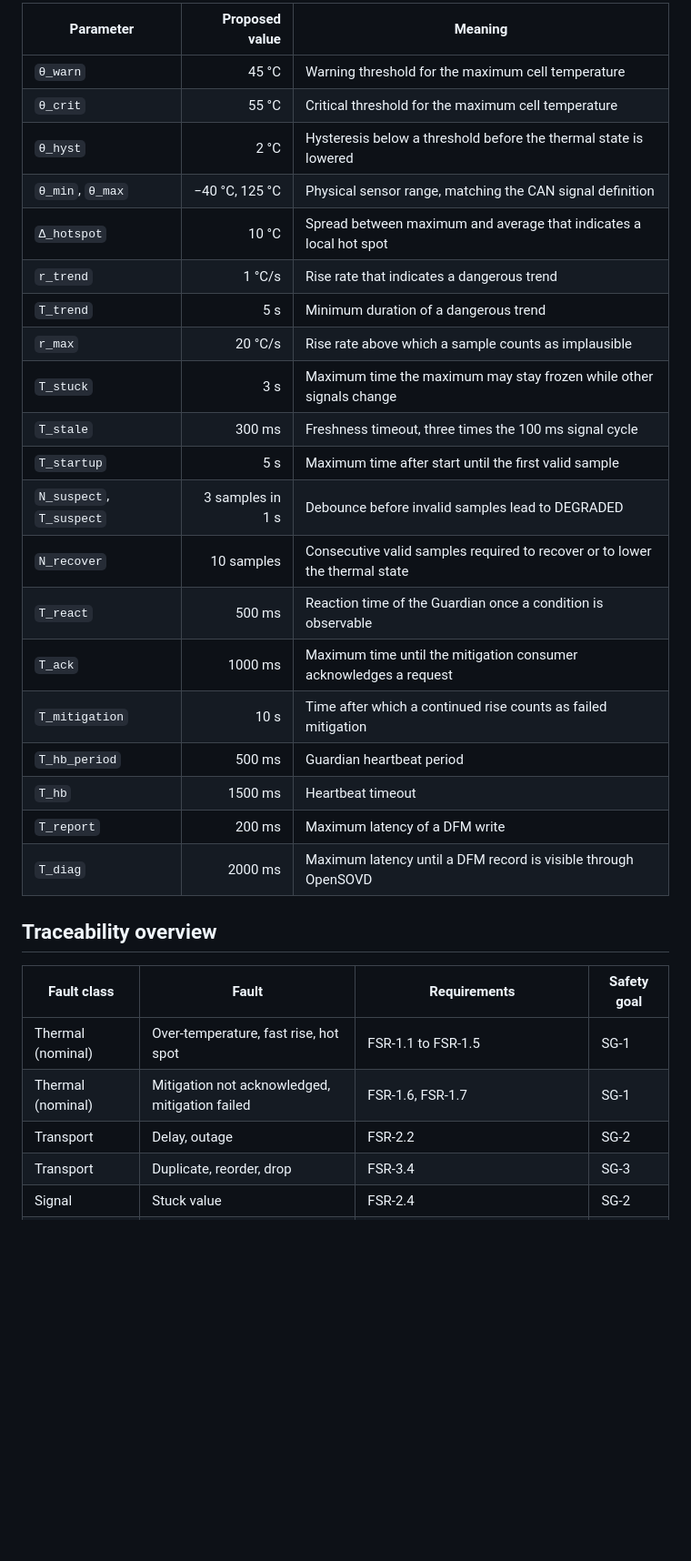
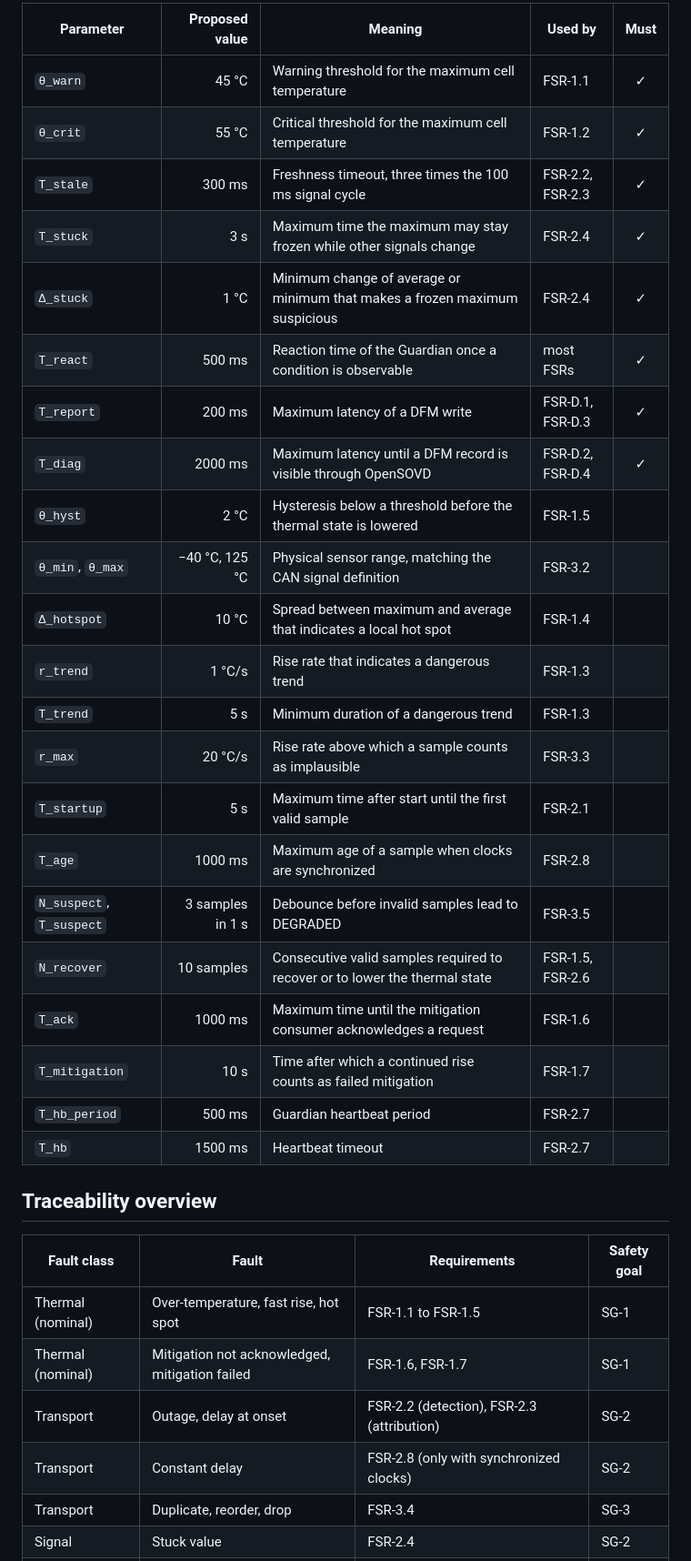
Before and after one commit to Eclipse-SDV-Hackathon-Chapter-Four/ota-outlaws, a Markdown page: docs/explanation/safety-concept.md, the part around one of its changes. Shown at 91% size. Rendered like a GitHub page; blank space fills up the shorter version.

```diff
--- a/docs/explanation/safety-concept.md
+++ b/docs/explanation/safety-concept.md
@@ -212,26 +249,28 @@ of truth; this table then only explains the values.
 
-| Parameter | Proposed value | Meaning |
-|-----------|---------------:|---------|
-| `θ_warn` | 45 °C | Warning threshold for the maximum cell temperature |
-| `θ_crit` | 55 °C | Critical threshold for the maximum cell temperature |
-| `θ_hyst` | 2 °C | Hysteresis below a threshold before the thermal state is lowered |
-| `θ_min`, `θ_max` | −40 °C, 125 °C | Physical sensor range, matching the CAN signal definition |
-| `Δ_hotspot` | 10 °C | Spread between maximum and average that indicates a local hot spot |
-| `r_trend` | 1 °C/s | Rise rate that indicates a dangerous trend |
-| `T_trend` | 5 s | Minimum duration of a dangerous trend |
-| `r_max` | 20 °C/s | Rise rate above which a sample counts as implausible |
-| `T_stuck` | 3 s | Maximum time the maximum may stay frozen while other signals change |
-| `T_stale` | 300 ms | Freshness timeout, three times the 100 ms signal cycle |
-| `T_startup` | 5 s | Maximum time after start until the first valid sample |
-| `N_suspect`, `T_suspect` | 3 samples in 1 s | Debounce before invalid samples lead to DEGRADED |
-| `N_recover` | 10 samples | Consecutive valid samples required to recover or to lower the thermal state |
-| `T_react` | 500 ms | Reaction time of the Guardian once a condition is observable |
-| `T_ack` | 1000 ms | Maximum time until the mitigation consumer acknowledges a request |
-| `T_mitigation` | 10 s | Time after which a continued rise counts as failed mitigation |
-| `T_hb_period` | 500 ms | Guardian heartbeat period |
-| `T_hb` | 1500 ms | Heartbeat timeout |
-| `T_report` | 200 ms | Maximum latency of a DFM write |
-| `T_diag` | 2000 ms | Maximum latency until a DFM record is visible through OpenSOVD |
+| Parameter | Proposed value | Meaning | Used by | Must |
+|-----------|---------------:|---------|---------|:----:|
+| `θ_warn` | 45 °C | Warning threshold for the maximum cell temperature | FSR-1.1 | ✓ |
+| `θ_crit` | 55 °C | Critical threshold for the maximum cell temperature | FSR-1.2 | ✓ |
+| `T_stale` | 300 ms | Freshness timeout, three times the 100 ms signal cycle | FSR-2.2, FSR-2.3 | ✓ |
+| `T_stuck` | 3 s | Maximum time the maximum may stay frozen while other signals change | FSR-2.4 | ✓ |
+| `Δ_stuck` | 1 °C | Minimum change of average or minimum that makes a frozen maximum suspicious | FSR-2.4 | ✓ |
+| `T_react` | 500 ms | Reaction time of the Guardian once a condition is observable | most FSRs | ✓ |
+| `T_report` | 200 ms | Maximum latency of a DFM write | FSR-D.1, FSR-D.3 | ✓ |
+| `T_diag` | 2000 ms | Maximum latency until a DFM record is visible through OpenSOVD | FSR-D.2, FSR-D.4 | ✓ |
+| `θ_hyst` | 2 °C | Hysteresis below a threshold before the thermal state is lowered | FSR-1.5 | |
+| `θ_min`, `θ_max` | −40 °C, 125 °C | Physical sensor range, matching the CAN signal definition | FSR-3.2 | |
+| `Δ_hotspot` | 10 °C | Spread between maximum and average that indicates a local hot spot | FSR-1.4 | |
+| `r_trend` | 1 °C/s | Rise rate that indicates a dangerous trend | FSR-1.3 | |
+| `T_trend` | 5 s | Minimum duration of a dangerous trend | FSR-1.3 | |
+| `r_max` | 20 °C/s | Rise rate above which a sample counts as implausible | FSR-3.3 | |
+| `T_startup` | 5 s | Maximum time after start until the first valid sample | FSR-2.1 | |
+| `T_age` | 1000 ms | Maximum age of a sample when clocks are synchronized | FSR-2.8 | |
+| `N_suspect`, `T_suspect` | 3 samples in 1 s | Debounce before invalid samples lead to DEGRADED | FSR-3.5 | |
+| `N_recover` | 10 samples | Consecutive valid samples required to recover or to lower the thermal state | FSR-1.5, FSR-2.6 | |
+| `T_ack` | 1000 ms | Maximum time until the mitigation consumer acknowledges a request | FSR-1.6 | |
+| `T_mitigation` | 10 s | Time after which a continued rise counts as failed mitigation | FSR-1.7 | |
+| `T_hb_period` | 500 ms | Guardian heartbeat period | FSR-2.7 | |
+| `T_hb` | 1500 ms | Heartbeat timeout | FSR-2.7 | |
 
 ## Traceability overview
 
@@ -239,7 +278,8 @@ of truth; this table then only explains the values.
 |-------------|-------|--------------|-------------|
 | Thermal (nominal) | Over-temperature, fast rise, hot spot | FSR-1.1 to FSR-1.5 | SG-1 |
 | Thermal (nominal) | Mitigation not acknowledged, mitigation failed | FSR-1.6, FSR-1.7 | SG-1 |
-| Transport | Delay, outage | FSR-2.2 | SG-2 |
+| Transport | Outage, delay at onset | FSR-2.2 (detection), FSR-2.3 (attribution) | SG-2 |
+| Transport | Constant delay | FSR-2.8 (only with synchronized clocks) | SG-2 |
 | Transport | Duplicate, reorder, drop | FSR-3.4 | SG-3 |
 | Signal | Stuck value | FSR-2.4 | SG-2 |
 | Signal | Drift upward | FSR-1.4 (treated as a real hot spot) | SG-1 |
```
Also changed, not shown: other parts of docs/explanation/safety-concept.md (+65 -19 lines).
